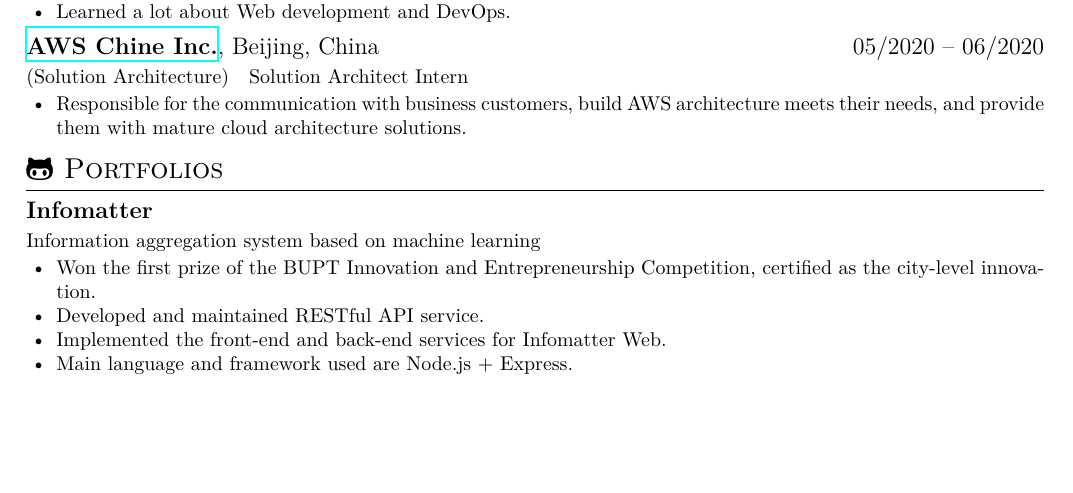
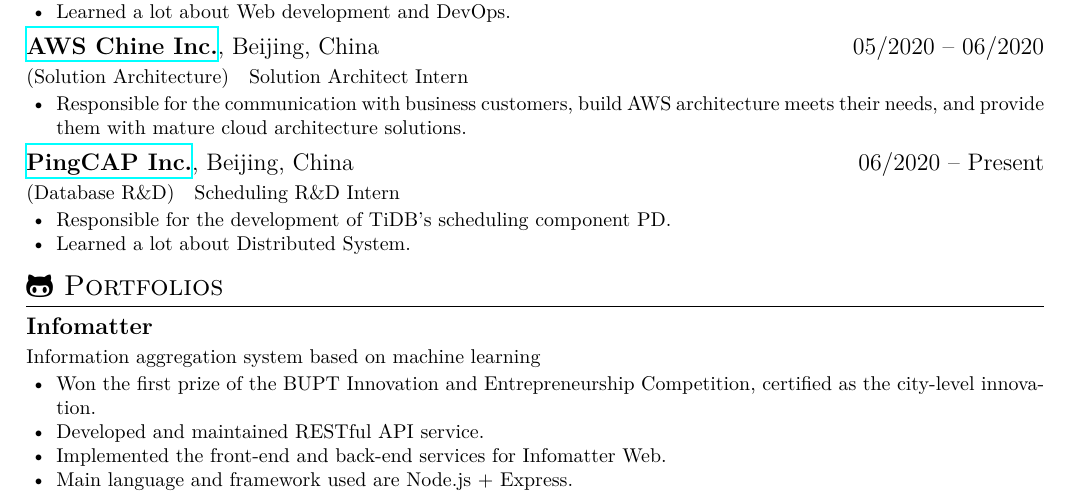
Before and after one commit to JmPotato/resume, a LaTeX CV (resume.tex): part of page 1 of 2, cut so that both start at the same text, the shorter picture padded with empty space. Compiled offline with XeLaTeX; a missing font is replaced by an installed copy or a similar font.

Commit message:
Update to the latest work experience

```diff
--- a/resume.tex
+++ b/resume.tex
@@ -47,6 +47,17 @@
 \begin{itemize}
       \item \en{Responsible for the communication with business customers, build AWS architecture meets their needs, and provide them with mature cloud architecture solutions.}
             \zh{负责 ToB 客户的技术接洽沟通，搭建符合其需求的 AWS 产品架构，为客户提供成熟的云架构解决方案}
+\end{itemize}
+
+\en{\datedsubsection{\textbf{\href{https://pingcap.com/en/}{PingCAP Inc.}}, Beijing, China}{06/2020 -- Present}}
+\zh{\datedsubsection{\textbf{\href{https://pingcap.com/zh/}{北京平凯星辰科技有限公司（PingCAP Inc.）}}}{2020/06 -- 至今}}
+\en{\role{Database R\&D}{Scheduling R\&D Intern}}
+\zh{\role{数据库研发}{调度研发实习}}
+\begin{itemize}
+      \item \en{Responsible for the development of TiDB's scheduling component PD.}
+            \zh{负责 TiDB 调度组件 PD 的研发工作}
+      \item \en{Learned a lot about Distributed System.}
+            \zh{学到了很多关于分布式系统的相关知识}
 \end{itemize}
 
 \section{\faGithubAlt\ \en{Portfolios}\zh{个人项目}}
```
Also changed, not shown: resume-zh.pdf, resume.pdf, resume.tex (2 more changed lines).
